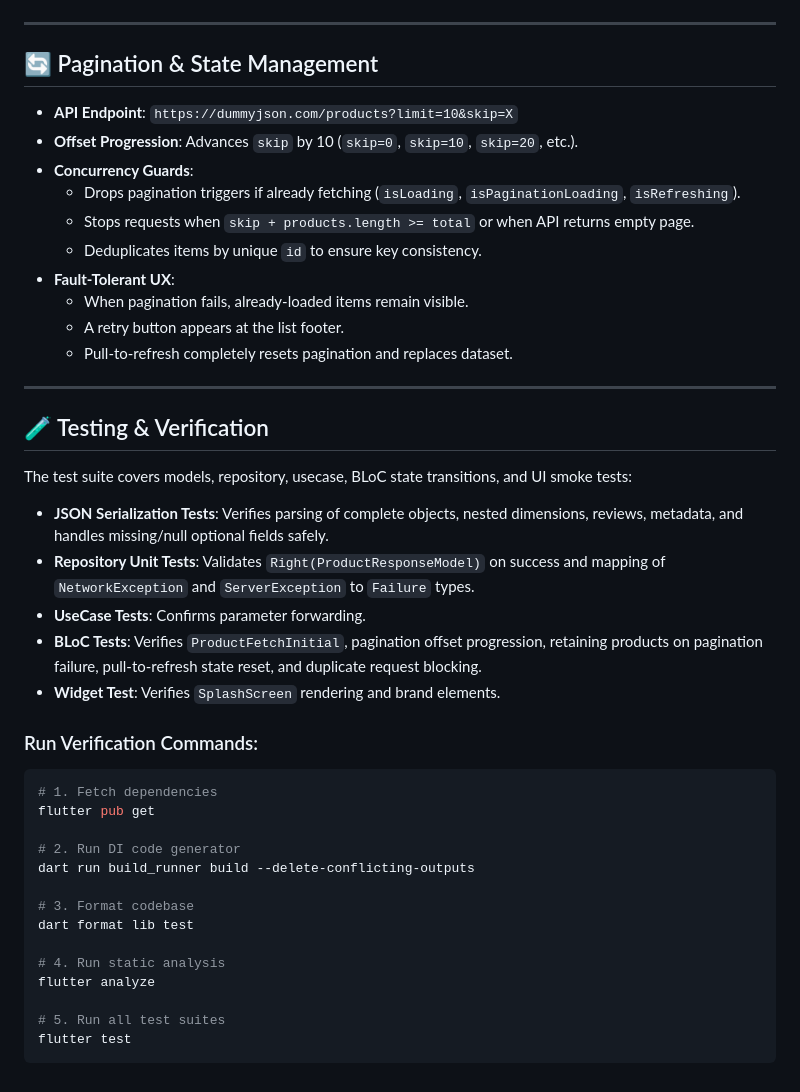
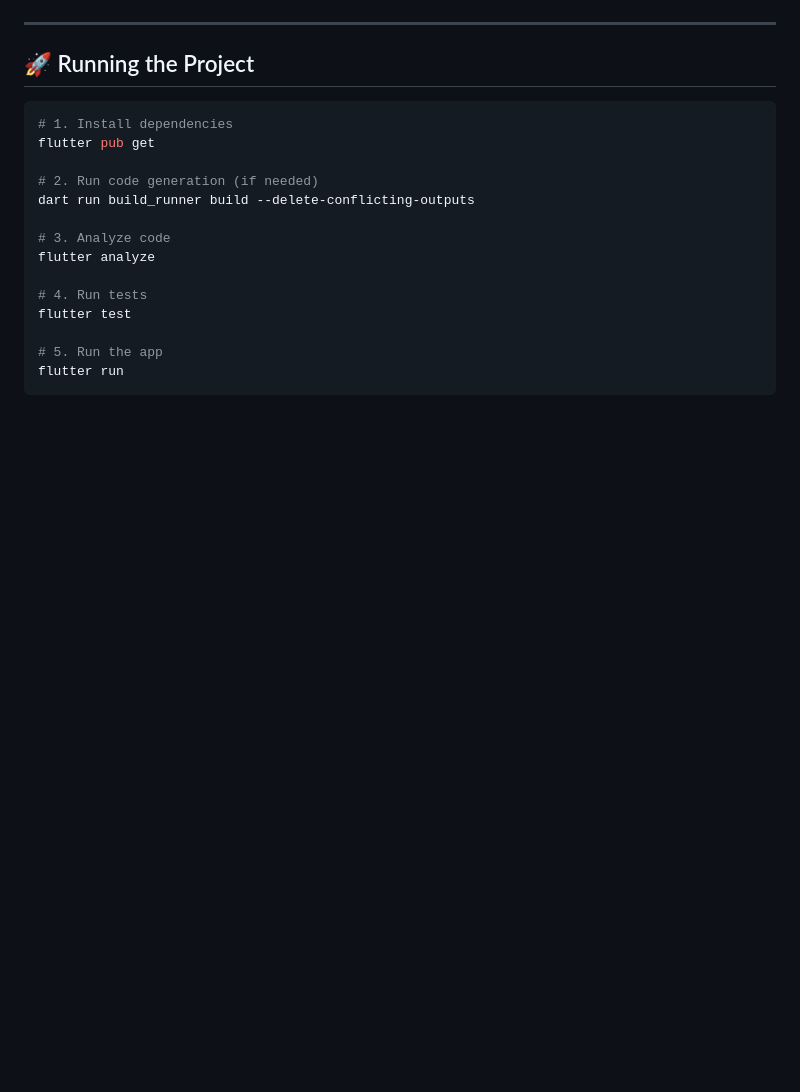
Before and after one commit to faisal-kabir/product_explorer_assessment, a Markdown page: README.md, the part around the change printed below. Drawn GitHub-style; blank space fills up the shorter version.

````diff
--- a/README.md
+++ b/README.md
@@ -128,46 +116,21 @@ Dependency injection follows the reference specification and guide (`flutter-inj
 
 ---
 
-## 🔄 Pagination & State Management
-
-- **API Endpoint**: `https://dummyjson.com/products?limit=10&skip=X`
-- **Offset Progression**: Advances `skip` by 10 (`skip=0`, `skip=10`, `skip=20`, etc.).
-- **Concurrency Guards**:
-  - Drops pagination triggers if already fetching (`isLoading`, `isPaginationLoading`, `isRefreshing`).
-  - Stops requests when `skip + products.length >= total` or when API returns empty page.
-  - Deduplicates items by unique `id` to ensure key consistency.
-- **Fault-Tolerant UX**:
-  - When pagination fails, already-loaded items remain visible.
-  - A retry button appears at the list footer.
-  - Pull-to-refresh completely resets pagination and replaces dataset.
-
----
-
-## 🧪 Testing & Verification
-
-The test suite covers models, repository, usecase, BLoC state transitions, and UI smoke tests:
-
-- **JSON Serialization Tests**: Verifies parsing of complete objects, nested dimensions, reviews, metadata, and handles missing/null optional fields safely.
-- **Repository Unit Tests**: Validates `Right(ProductResponseModel)` on success and mapping of `NetworkException` and `ServerException` to `Failure` types.
-- **UseCase Tests**: Confirms parameter forwarding.
-- **BLoC Tests**: Verifies `ProductFetchInitial`, pagination offset progression, retaining products on pagination failure, pull-to-refresh state reset, and duplicate request blocking.
-- **Widget Test**: Verifies `SplashScreen` rendering and brand elements.
-
-### Run Verification Commands:
+## 🚀 Running the Project
 
 ```bash
-# 1. Fetch dependencies
+# 1. Install dependencies
 flutter pub get
 
-# 2. Run DI code generator
+# 2. Run code generation (if needed)
 dart run build_runner build --delete-conflicting-outputs
 
-# 3. Format codebase
-dart format lib test
-
-# 4. Run static analysis
+# 3. Analyze code
 flutter analyze
 
-# 5. Run all test suites
+# 4. Run tests
 flutter test
+
+# 5. Run the app
+flutter run
 ```
````
Also changed, not shown: other parts of README.md (+75 -87 lines), flutter-injectable-auto-di-bangla.md (deleted, +0 -373 lines), assets/product_details.png (added), assets/product_list.png (added), 2 other files.
